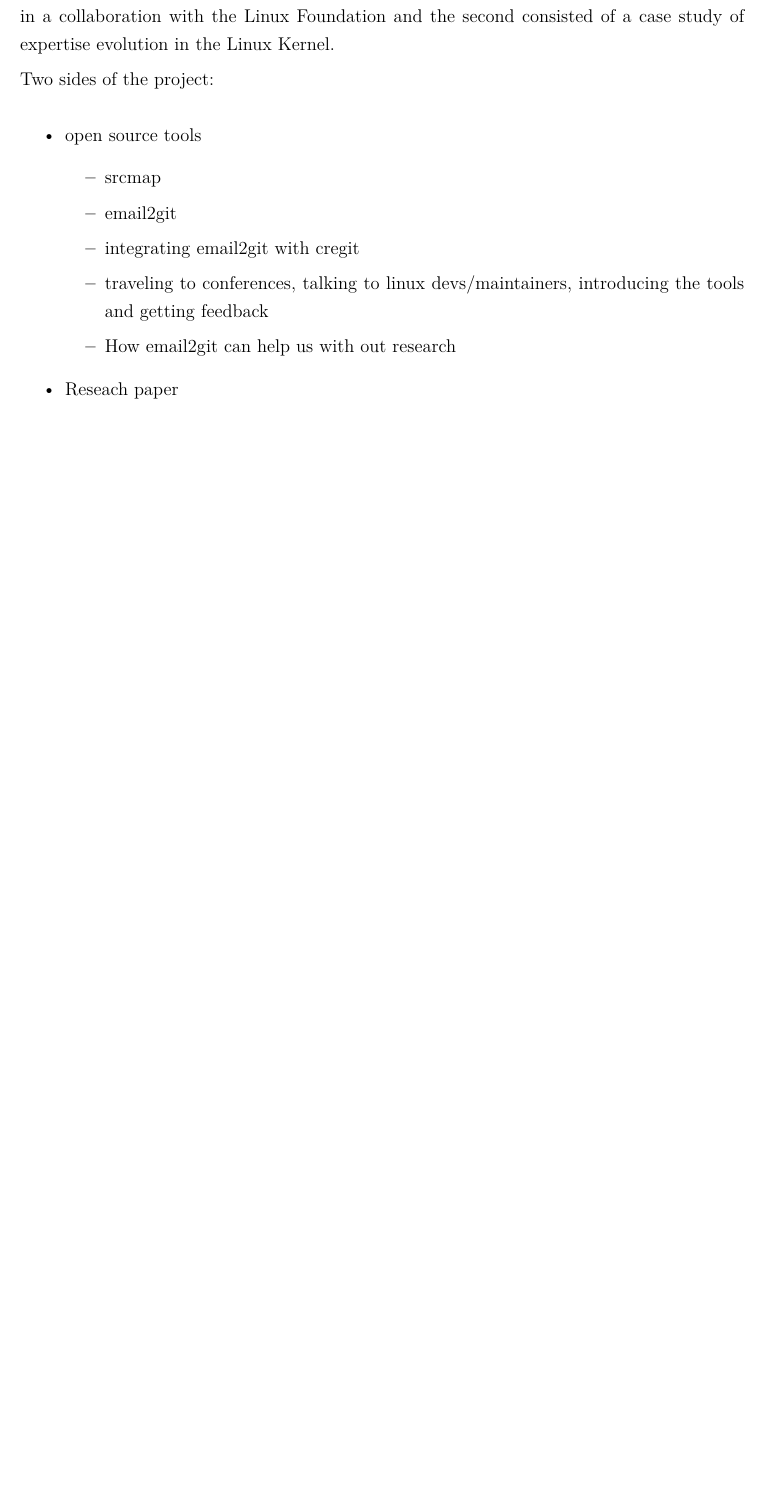
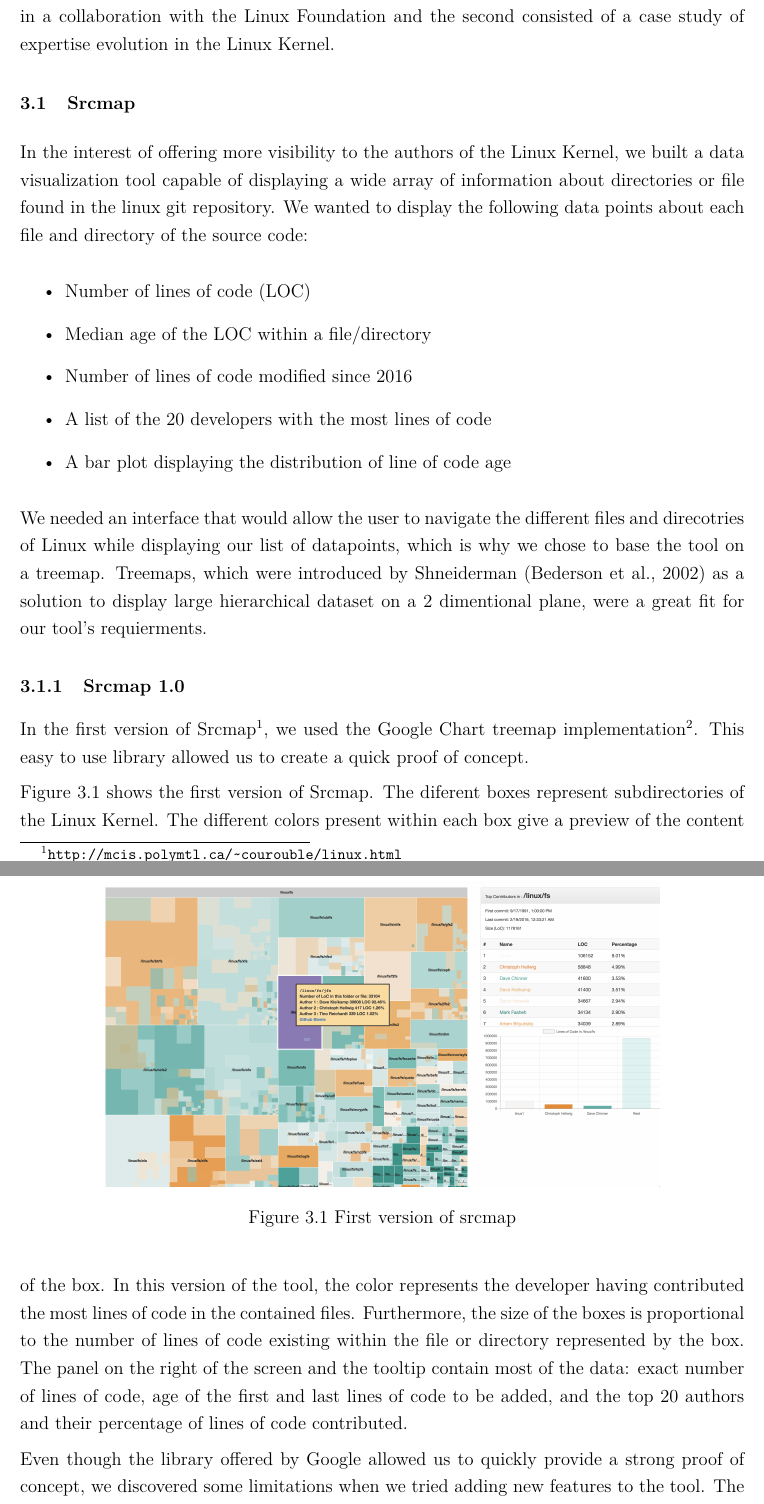
Before and after one commit to alexcourouble/Thesis, a LaTeX thesis (Document.tex, which reads 7-Theme1.tex): part of page 14 of 43 before the commit and two parts of pages 14 and 15 of 45 after it, the two joined at a grey line, cut so that both start at the same text, the shorter picture padded with empty space. Compiled offline with pdfLaTeX.

Commit message:
Chapter 3 progress: - New images (srcmap) - New citation

```diff
--- a/7-Theme1.tex
+++ b/7-Theme1.tex
@@ -6,3 +6,31 @@ My master research consisted of two different parallel projects. The first proje
 
 
 
+\section{Srcmap}
+
+In the interest of offering more visibility to the authors of the Linux Kernel, we built a data visualization tool capable of displaying a wide array of information about directories or file found in the linux git repository. We wanted to display the following data points about each file and directory of the source code:
+
+\begin{itemize}
+	\item Number of lines of code (LOC)
+	\item Median age of the LOC within a file/directory
+	\item Number of lines of code modified since 2016
+	\item A list of the 20 developers with the most lines of code
+	\item A bar plot displaying the distribution of line of code age
+\end{itemize}
+
+We needed an interface that would allow the user to navigate the different files and direcotries of Linux while displaying our list of datapoints, which is why we chose to base the tool on a treemap. Treemaps, which were introduced by Shneiderman~\citep{Bederson-2002} as a solution to display large hierarchical dataset on a 2 dimentional plane, were a great fit for our tool's requierments.
+
+\subsection{Srcmap 1.0}
+
+In the first version of Srcmap\footnote{\url{http://mcis.polymtl.ca/~courouble/linux.html}}, we used the Google Chart treemap implementation\footnote{\url{https://developers.google.com/chart/interactive/docs/gallery/treemap}}. This easy to use library allowed us to create a quick proof of concept.
+
+\begin{figure}[htb]
+\centering
+\includegraphics[width=5in]{srcmap1}
+\caption{First version of srcmap}
+\label{fig:srcmap1}
+\end{figure}
+
+\autoref{fig:srcmap1} shows the first version of Srcmap. The diferent boxes represent subdirectories of the Linux Kernel. The different colors present within each box give a preview of the content of the box. In this version of the tool, the color represents the developer having contributed the most lines of code in the contained files. Furthermore, the size of the boxes is proportional to the number of lines of code existing within the file or directory represented by the box. The panel on the right of the screen and the tooltip contain most of the data: exact number of lines of code, age of the first and last lines of code to be added, and the top 20 authors and their percentage of lines of code contributed.
+
+Even though the library offered by Google allowed us to quickly provide a strong proof of concept, we discovered some limitations when we tried adding new features to the tool. The tool had issues handling the size of the dataset. The actual data would take up to 30 seconds to load, and navigating between each node became very slow. This is why we decided to create a new version of the tool with a different treemap library.
@@ -8,0 +48 @@ My master research consisted of two different parallel projects. The first proje
+		\item Number of commits since 2016, or "Hot files"
@@ -9,16 +66,14 @@ My master research consisted of two different parallel projects. The first proje
 
 
 
-Two sides of the project:
-
-\begin{itemize}
-\item open source tools
-  \begin{itemize}
-	\item srcmap
-	\item email2git
-	\item integrating email2git with cregit
-	\item traveling to conferences, talking to linux devs/maintainers, introducing the tools and getting feedback
-	\item How email2git can help us with out research
-  \end{itemize}
-\item Reseach paper
-\end{itemize}
+% \begin{itemize}
+% \item open source tools
+%   \begin{itemize}
+% 	\item srcmap
+% 	\item email2git
+% 	\item integrating email2git with cregit
+% 	\item traveling to conferences, talking to linux devs/maintainers, introducing the tools and getting feedback
+% 	\item How email2git can help us with our research
+%   \end{itemize}
+% \item Reseach paper
+% \end{itemize}
```
Also changed, not shown: Document.bib (+22 -0 lines), Document.bbl, Document.pdf, images/srcmap1.png (added), images/srcmap2.png (added), 7-Theme1.tex (28 more changed lines), 2 other files.
